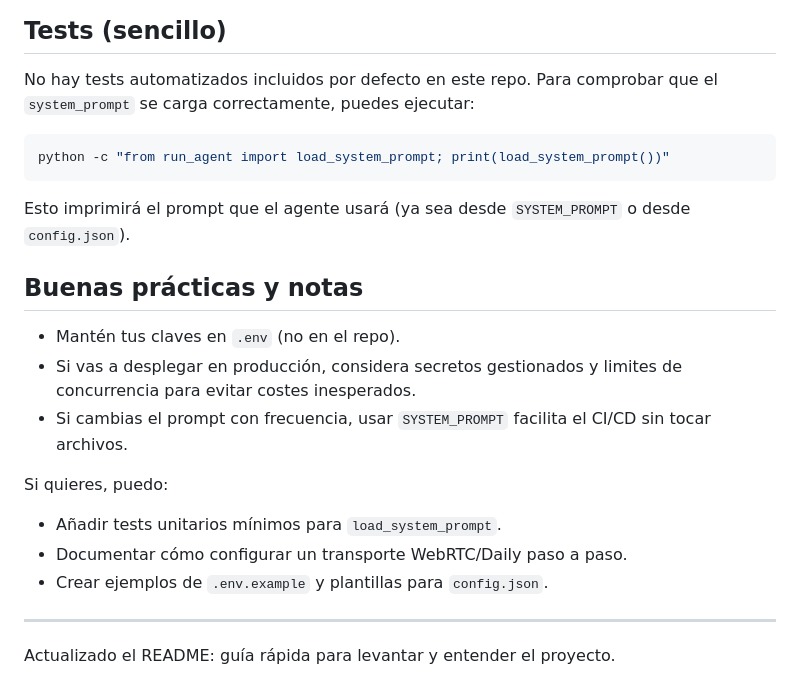
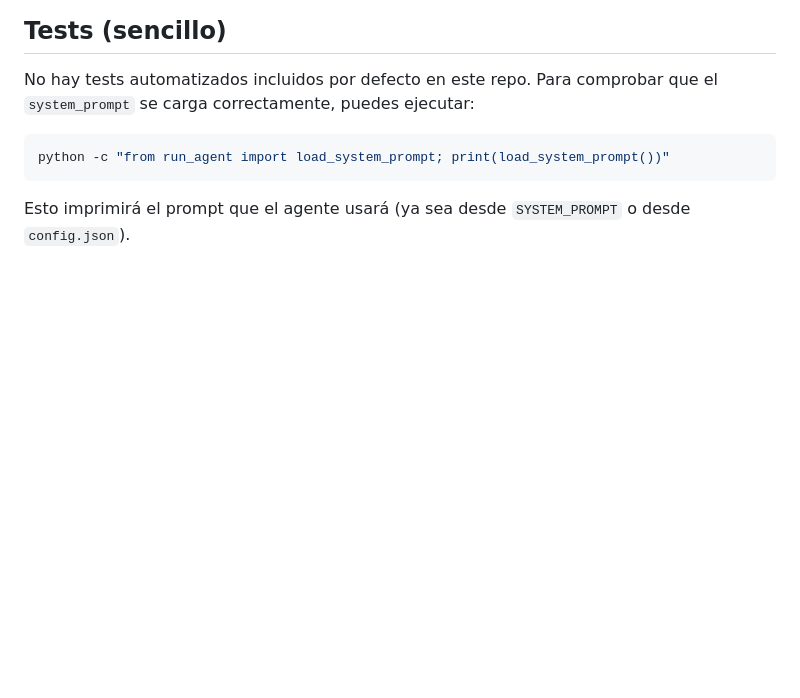
Before and after one commit to krlosmgd/agente-pipecat, a Markdown page: readme.md, the part around the change. Rendered like a GitHub page; blank space fills up the shorter version.

````diff
--- a/readme.md
+++ b/readme.md
@@ -114,18 +114,3 @@ python -c "from run_agent import load_system_prompt; print(load_system_prompt())
 ```
 
 Esto imprimirá el prompt que el agente usará (ya sea desde `SYSTEM_PROMPT` o desde `config.json`).
-
-## Buenas prácticas y notas
-
-- Mantén tus claves en `.env` (no en el repo).
-- Si vas a desplegar en producción, considera secretos gestionados y limites de concurrencia para evitar costes inesperados.
-- Si cambias el prompt con frecuencia, usar `SYSTEM_PROMPT` facilita el CI/CD sin tocar archivos.
-
-Si quieres, puedo:
-- Añadir tests unitarios mínimos para `load_system_prompt`.
-- Documentar cómo configurar un transporte WebRTC/Daily paso a paso.
-- Crear ejemplos de `.env.example` y plantillas para `config.json`.
-
----
-
-Actualizado el README: guía rápida para levantar y entender el proyecto.
````
